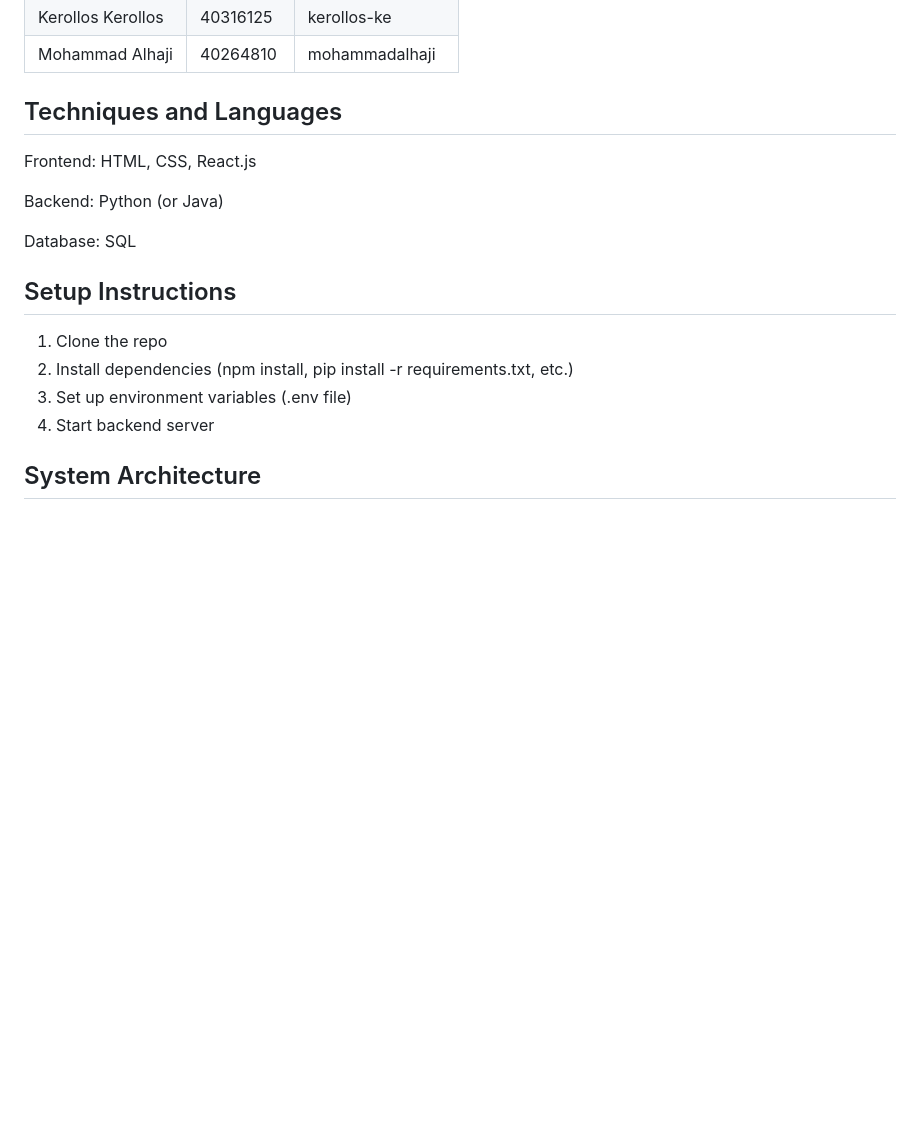
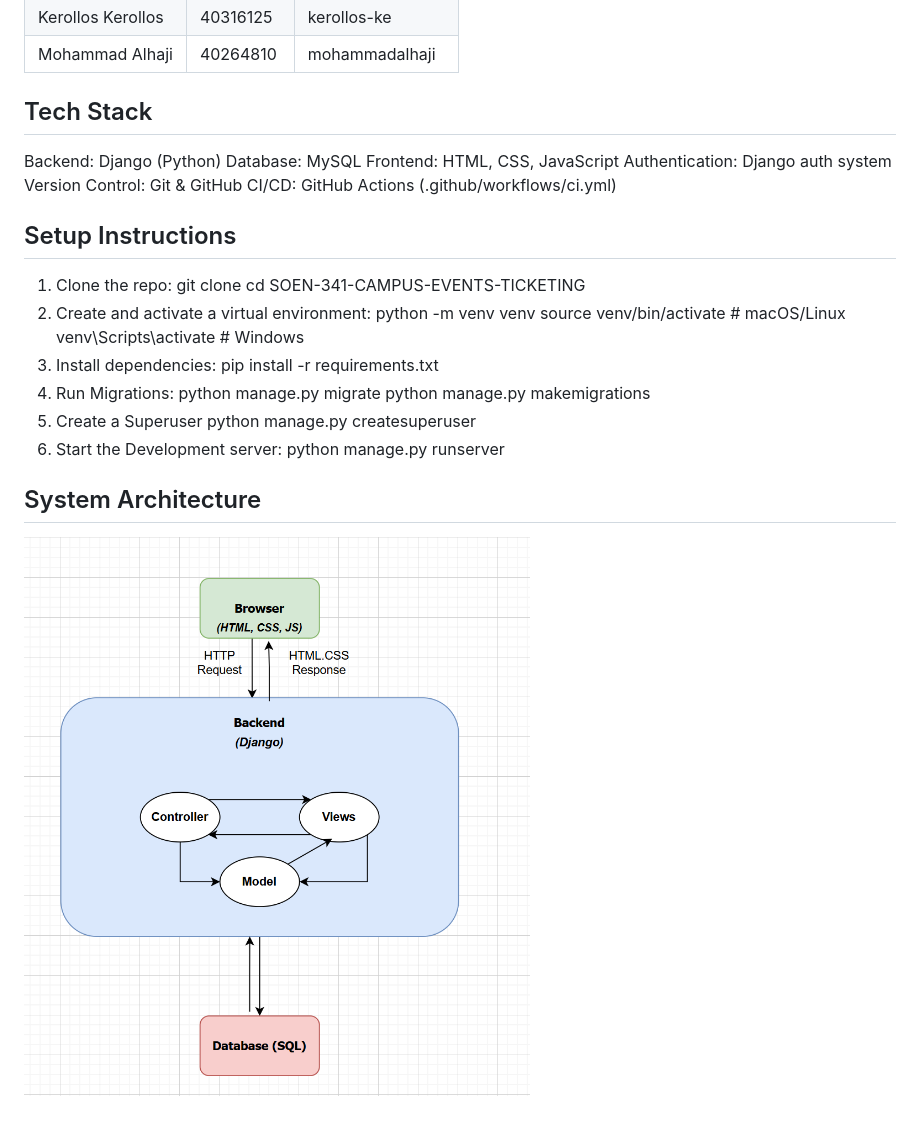
Before and after one commit to JanaAbuhamed/SOEN-341-Campus-Events-Ticketing, a Markdown page: README.md, the part around the change printed below. Drawn GitHub-style; pictures changed too: image.png (added); blank space fills up the shorter version.

```diff
--- a/README.md
+++ b/README.md
@@ -33,17 +48,32 @@ Administrators: **moderate content**, **oversee organizations**, **track analyti
 | Kerollos Kerollos     | 40316125   | kerollos-ke     |
 | Mohammad Alhaji       | 40264810   | mohammadalhaji  |
 
-## Techniques and Languages
-Frontend: HTML, CSS, React.js
-
-Backend: Python (or Java)
-
-Database: SQL
+## Tech Stack
+Backend: Django (Python)
+Database: MySQL
+Frontend: HTML, CSS, JavaScript
+Authentication: Django auth system
+Version Control: Git & GitHub
+CI/CD: GitHub Actions (.github/workflows/ci.yml)
 
 ## Setup Instructions
-1. Clone the repo
-2. Install dependencies (npm install, pip install -r requirements.txt, etc.)
-3. Set up environment variables (.env file)
-4. Start backend server
+1. Clone the repo:
+    git clone <repo-url>
+    cd SOEN-341-CAMPUS-EVENTS-TICKETING
+2. Create and activate a virtual environment:
+    python -m venv venv
+    source venv/bin/activate     # macOS/Linux
+    venv\Scripts\activate        # Windows
+3. Install dependencies:
+    pip install -r requirements.txt
+4. Run Migrations:
+    python manage.py migrate
+    python manage.py makemigrations
+5. Create a Superuser
+    python manage.py createsuperuser
+6. Start the Development server:
+    python manage.py runserver
+
 
 ## System Architecture
+![alt text](image.png)
```
Also changed, not shown: other parts of README.md (+22 -7 lines).
